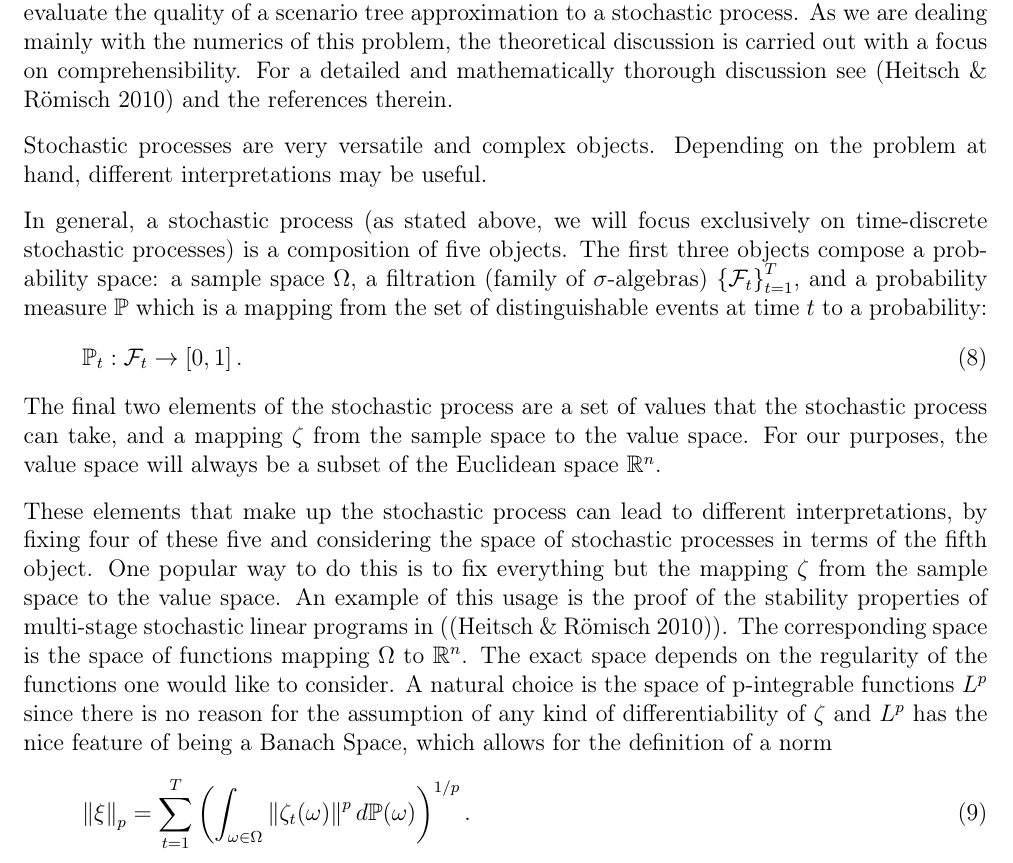
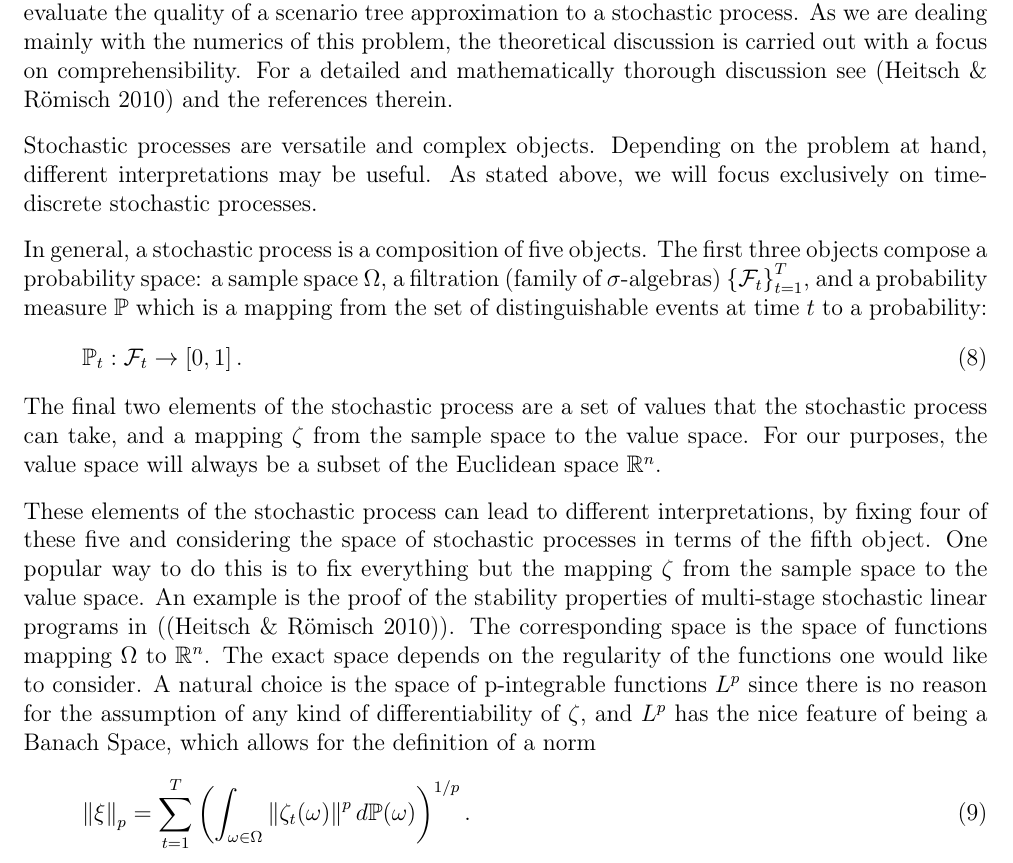
Before and after one commit to athrpf/dastochtree, a LaTeX document (da.tex, which reads math_foundations.tex): part of page 8 of 48, cut so that both start at the same text. Compiled offline with pdfLaTeX.

Commit message:
Small corrections to the mathematical foundations chapter

```diff
--- a/math_foundations.tex
+++ b/math_foundations.tex
@@ -135,17 +135,18 @@ The purpose of this section is to derive a distance function (\ref{eq:distance-f
 As we are dealing mainly with the numerics of this problem, the theoretical discussion is carried out with a focus on comprehensibility.
 For a detailed and mathematically thorough discussion see \cite{Heitsch2010} and the references therein.
 
-Stochastic processes are very versatile and complex objects.
+Stochastic processes are versatile and complex objects.
 Depending on the problem at hand, different interpretations may be useful.
+As stated above, we will focus exclusively on time-discrete stochastic processes.
 
-In general, a stochastic process (as stated above, we will focus exclusively on time-discrete stochastic processes) is a composition of five objects. The first three objects compose a probability space: a sample space $\Omega$, a filtration (family of $\sigma$-algebras) $\left\{\mathcal{F}_t\right\}_{t=1}^T$, and a probability measure $\mathbb{P}$ which is a mapping from the set of distinguishable events at time $t$ to a probability:
+In general, a stochastic process is a composition of five objects. The first three objects compose a probability space: a sample space $\Omega$, a filtration (family of $\sigma$-algebras) $\left\{\mathcal{F}_t\right\}_{t=1}^T$, and a probability measure $\mathbb{P}$ which is a mapping from the set of distinguishable events at time $t$ to a probability:
 \begin{equation}
   \label{eq:prob-measure-definition}
   \mathbb{P}_t : \mathcal{F}_t \rightarrow \left[0,1\right].
 \end{equation}
 The final two elements of the stochastic process are a set of values that the stochastic process can take, and a mapping $\zeta$ from the sample space to the value space. For our purposes, the value space will always be a subset of the Euclidean space $\mathbb{R}^n$.
 
-These elements that make up the stochastic process can lead to different interpretations, by fixing four of these five and considering the space of stochastic processes in terms of the fifth object. One popular way to do this is to fix everything but the mapping $\zeta$ from the sample space to the value space. An example of this usage is the proof of the stability properties of multi-stage stochastic linear programs in (\cite{Heitsch2010}). The corresponding space is the space of functions mapping $\Omega$ to $\mathbb{R}^n$. The exact space depends on the regularity of the functions one would like to consider. A natural choice is the space of p-integrable functions $L^p$ since there is no reason for the assumption of any kind of differentiability of $\zeta$ and $L^p$ has the nice feature of being a Banach Space, which allows for the definition of a norm
+These elements of the stochastic process can lead to different interpretations, by fixing four of these five and considering the space of stochastic processes in terms of the fifth object. One popular way to do this is to fix everything but the mapping $\zeta$ from the sample space to the value space. An example is the proof of the stability properties of multi-stage stochastic linear programs in (\cite{Heitsch2010}). The corresponding space is the space of functions mapping $\Omega$ to $\mathbb{R}^n$. The exact space depends on the regularity of the functions one would like to consider. A natural choice is the space of p-integrable functions $L^p$ since there is no reason for the assumption of any kind of differentiability of $\zeta$, and $L^p$ has the nice feature of being a Banach Space, which allows for the definition of a norm
 \begin{equation}
   \label{eq:Lp-norm}
   \left\Vert\xi\right\Vert_p = \sum_{t=1}^T\left(\int_{\omega\in \Omega}\left\Vert\zeta_t(\omega)\right\Vert^p d\mathbb{P}(\omega)\right)^{1/p}.
```
